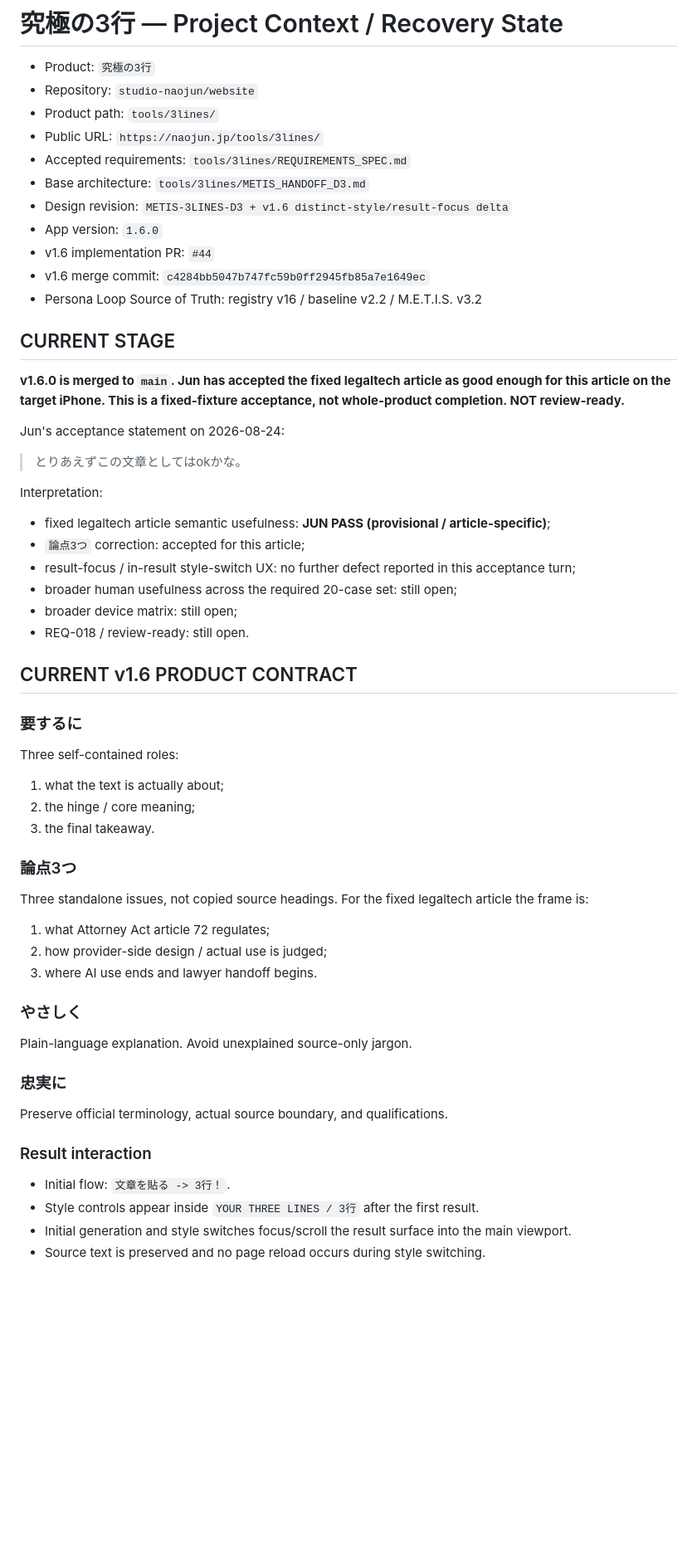
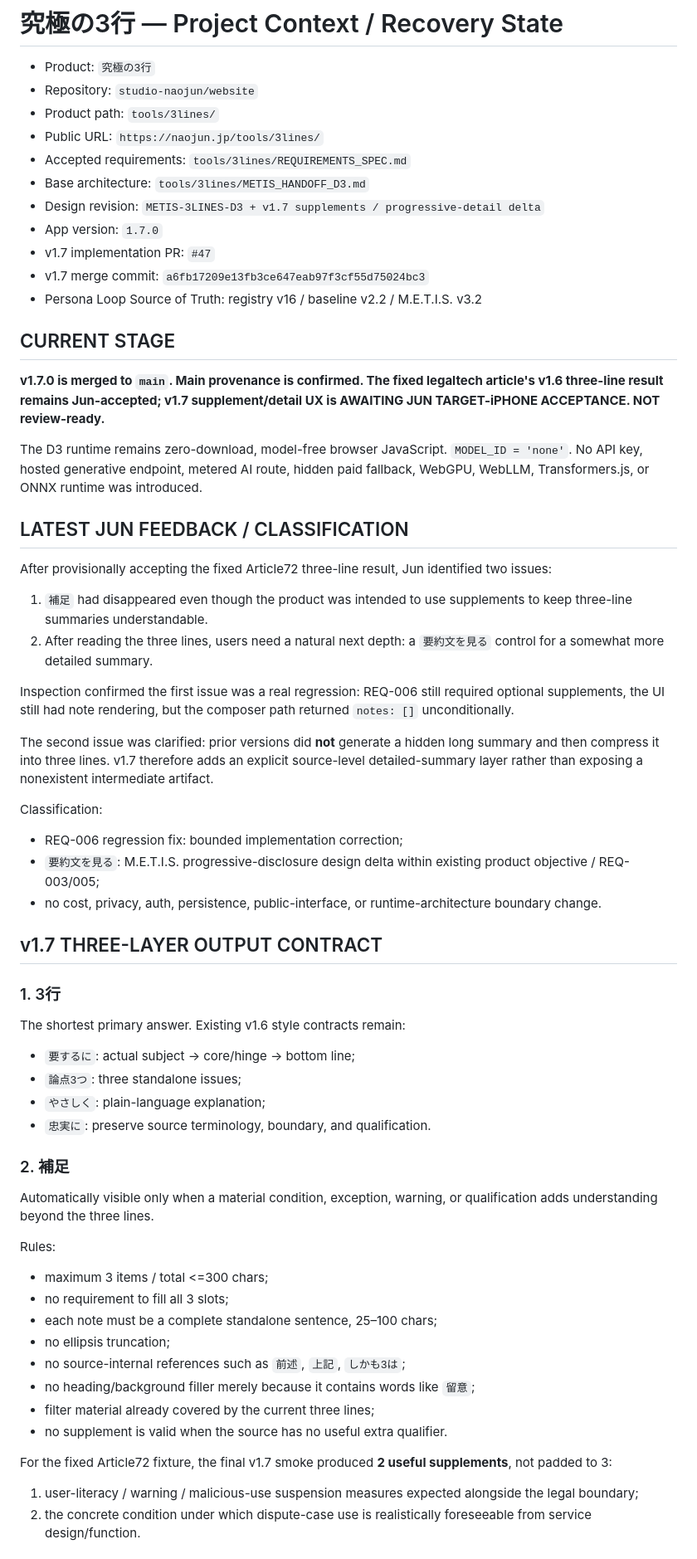
Before and after one commit to studio-naojun/website, a Markdown page: tools/3lines/PROJECT_CONTEXT.md, the part around one of its changes. Shown at 83% size. Rendered like a GitHub page; blank space fills up the shorter version.

Commit message:
docs(3lines): record v1.7 supplement/detail state

```diff
--- a/tools/3lines/PROJECT_CONTEXT.md
+++ b/tools/3lines/PROJECT_CONTEXT.md
@@ -6,56 +6,63 @@
 - Public URL: `https://naojun.jp/tools/3lines/`
 - Accepted requirements: `tools/3lines/REQUIREMENTS_SPEC.md`
 - Base architecture: `tools/3lines/METIS_HANDOFF_D3.md`
-- Design revision: `METIS-3LINES-D3 + v1.6 distinct-style/result-focus delta`
-- App version: `1.6.0`
-- v1.6 implementation PR: `#44`
-- v1.6 merge commit: `c4284bb5047b747fc59b0ff2945fb85a7e1649ec`
+- Design revision: `METIS-3LINES-D3 + v1.7 supplements / progressive-detail delta`
+- App version: `1.7.0`
+- v1.7 implementation PR: `#47`
+- v1.7 merge commit: `a6fb17209e13fb3ce647eab97f3cf55d75024bc3`
 - Persona Loop Source of Truth: registry v16 / baseline v2.2 / M.E.T.I.S. v3.2
 
 ## CURRENT STAGE
 
-**v1.6.0 is merged to `main`. Jun has accepted the fixed legaltech article as good enough for this article on the target iPhone. This is a fixed-fixture acceptance, not whole-product completion. NOT review-ready.**
+**v1.7.0 is merged to `main`. Main provenance is confirmed. The fixed legaltech article's v1.6 three-line result remains Jun-accepted; v1.7 supplement/detail UX is AWAITING JUN TARGET-iPHONE ACCEPTANCE. NOT review-ready.**
 
-Jun's acceptance statement on 2026-08-24:
+The D3 runtime remains zero-download, model-free browser JavaScript. `MODEL_ID = 'none'`. No API key, hosted generative endpoint, metered AI route, hidden paid fallback, WebGPU, WebLLM, Transformers.js, or ONNX runtime was introduced.
 
-> とりあえずこの文章としてはokかな。
+## LATEST JUN FEEDBACK / CLASSIFICATION
 
-Interpretation:
+After provisionally accepting the fixed Article72 three-line result, Jun identified two issues:
 
-- fixed legaltech article semantic usefulness: **JUN PASS (provisional / article-specific)**;
-- `論点3つ` correction: accepted for this article;
-- result-focus / in-result style-switch UX: no further defect reported in this acceptance turn;
-- broader human usefulness across the required 20-case set: still open;
-- broader device matrix: still open;
-- REQ-018 / review-ready: still open.
+1. `補足` had disappeared even though the product was intended to use supplements to keep three-line summaries understandable.
+2. After reading the three lines, users need a natural next depth: a `要約文を見る` control for a somewhat more detailed summary.
 
-## CURRENT v1.6 PRODUCT CONTRACT
+Inspection confirmed the first issue was a real regression: REQ-006 still required optional supplements, the UI still had note rendering, but the composer path returned `notes: []` unconditionally.
 
-### 要するに
+The second issue was clarified: prior versions did **not** generate a hidden long summary and then compress it into three lines. v1.7 therefore adds an explicit source-level detailed-summary layer rather than exposing a nonexistent intermediate artifact.
 
-Three self-contained roles:
-1. what the text is actually about;
-2. the hinge / core meaning;
-3. the final takeaway.
+Classification:
 
-### 論点3つ
+- REQ-006 regression fix: bounded implementation correction;
+- `要約文を見る`: M.E.T.I.S. progressive-disclosure design delta within existing product objective / REQ-003/005;
+- no cost, privacy, auth, persistence, public-interface, or runtime-architecture boundary change.
 
-Three standalone issues, not copied source headings. For the fixed legaltech article the frame is:
-1. what Attorney Act article 72 regulates;
-2. how provider-side design / actual use is judged;
-3. where AI use ends and lawyer handoff begins.
+## v1.7 THREE-LAYER OUTPUT CONTRACT
 
-### やさしく
+### 1. 3行
 
-Plain-language explanation. Avoid unexplained source-only jargon.
+The shortest primary answer. Existing v1.6 style contracts remain:
 
-### 忠実に
+- `要するに`: actual subject -> core/hinge -> bottom line;
+- `論点3つ`: three standalone issues;
+- `やさしく`: plain-language explanation;
+- `忠実に`: preserve source terminology, boundary, and qualification.
 
-Preserve official terminology, actual source boundary, and qualifications.
+### 2. 補足
 
-### Result interaction
+Automatically visible only when a material condition, exception, warning, or qualification adds understanding beyond the three lines.
 
-- Initial flow: `文章を貼る -> 3行！`.
-- Style controls appear inside `YOUR THREE LINES / 3行` after the first result.
-- Initial generation and style switches focus/scroll the result surface into the main viewport.
-- Source text is preserved and no page reload occurs during style switching.
+Rules:
+
+- maximum 3 items / total <=300 chars;
+- no requirement to fill all 3 slots;
+- each note must be a complete standalone sentence, 25–100 chars;
+- no ellipsis truncation;
+- no source-internal references such as `前述`, `上記`, `しかも3は`;
+- no heading/background filler merely because it contains words like `留意`;
+- filter material already covered by the current three lines;
+- no supplement is valid when the source has no useful extra qualifier.
+
+For the fixed Article72 fixture, the final v1.7 smoke produced **2 useful supplements**, not padded to 3:
+
+1. user-literacy / warning / malicious-use suspension measures expected alongside the legal boundary;
+2. the concrete condition under which dispute-case use is realistically foreseeable from service design/function.
+
```
Also changed, not shown: other parts of tools/3lines/PROJECT_CONTEXT.md (+51 -31 lines).
